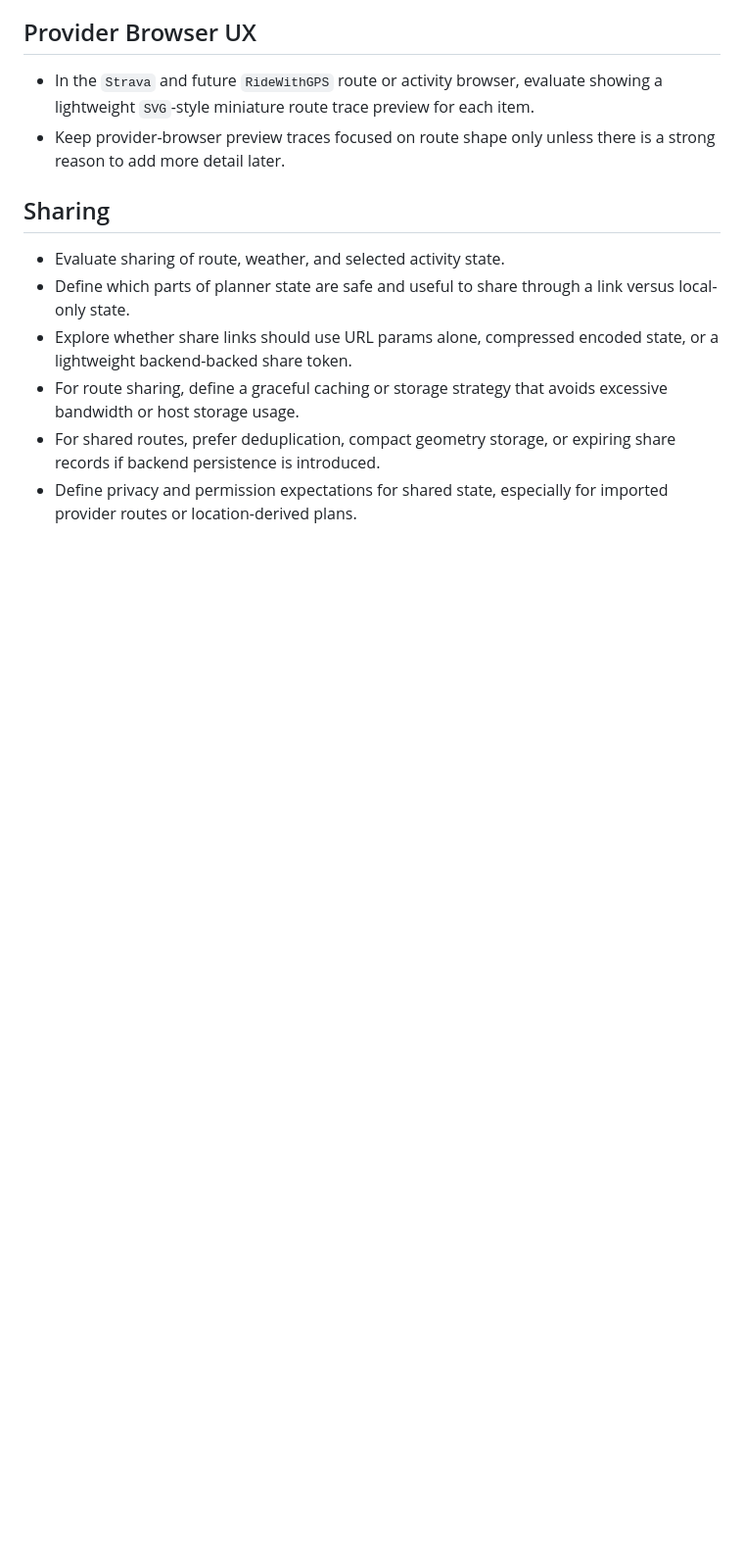
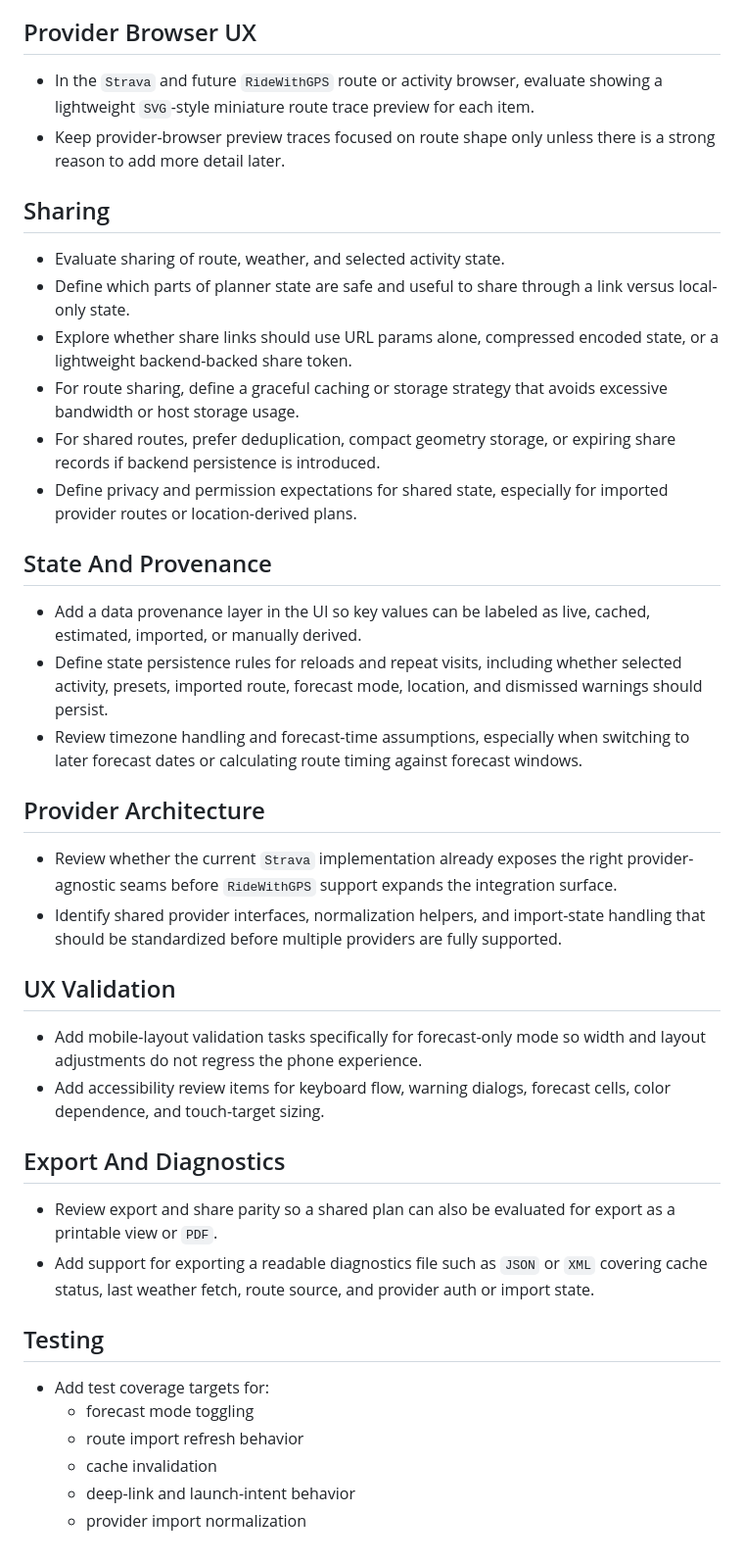
Before and after one commit to asamson23/forecast-fit, a Markdown page: TODO.md, the part around one of its changes. Shown at 98% size. Drawn GitHub-style; blank space fills up the shorter version.

Commit message:
Add offline resilience and state management sections to TODO file

```diff
--- a/TODO.md
+++ b/TODO.md
@@ -96,3 +102,33 @@ Planning and follow-up notes for future work.
 - For route sharing, define a graceful caching or storage strategy that avoids excessive bandwidth or host storage usage.
 - For shared routes, prefer deduplication, compact geometry storage, or expiring share records if backend persistence is introduced.
 - Define privacy and permission expectations for shared state, especially for imported provider routes or location-derived plans.
+
+## State And Provenance
+
+- Add a data provenance layer in the UI so key values can be labeled as live, cached, estimated, imported, or manually derived.
+- Define state persistence rules for reloads and repeat visits, including whether selected activity, presets, imported route, forecast mode, location, and dismissed warnings should persist.
+- Review timezone handling and forecast-time assumptions, especially when switching to later forecast dates or calculating route timing against forecast windows.
+
+## Provider Architecture
+
+- Review whether the current `Strava` implementation already exposes the right provider-agnostic seams before `RideWithGPS` support expands the integration surface.
+- Identify shared provider interfaces, normalization helpers, and import-state handling that should be standardized before multiple providers are fully supported.
+
+## UX Validation
+
+- Add mobile-layout validation tasks specifically for forecast-only mode so width and layout adjustments do not regress the phone experience.
+- Add accessibility review items for keyboard flow, warning dialogs, forecast cells, color dependence, and touch-target sizing.
+
+## Export And Diagnostics
+
+- Review export and share parity so a shared plan can also be evaluated for export as a printable view or `PDF`.
+- Add support for exporting a readable diagnostics file such as `JSON` or `XML` covering cache status, last weather fetch, route source, and provider auth or import state.
+
+## Testing
+
+- Add test coverage targets for:
+  - forecast mode toggling
+  - route import refresh behavior
+  - cache invalidation
+  - deep-link and launch-intent behavior
+  - provider import normalization
```
Also changed, not shown: other parts of TODO.md (+6 -0 lines).
